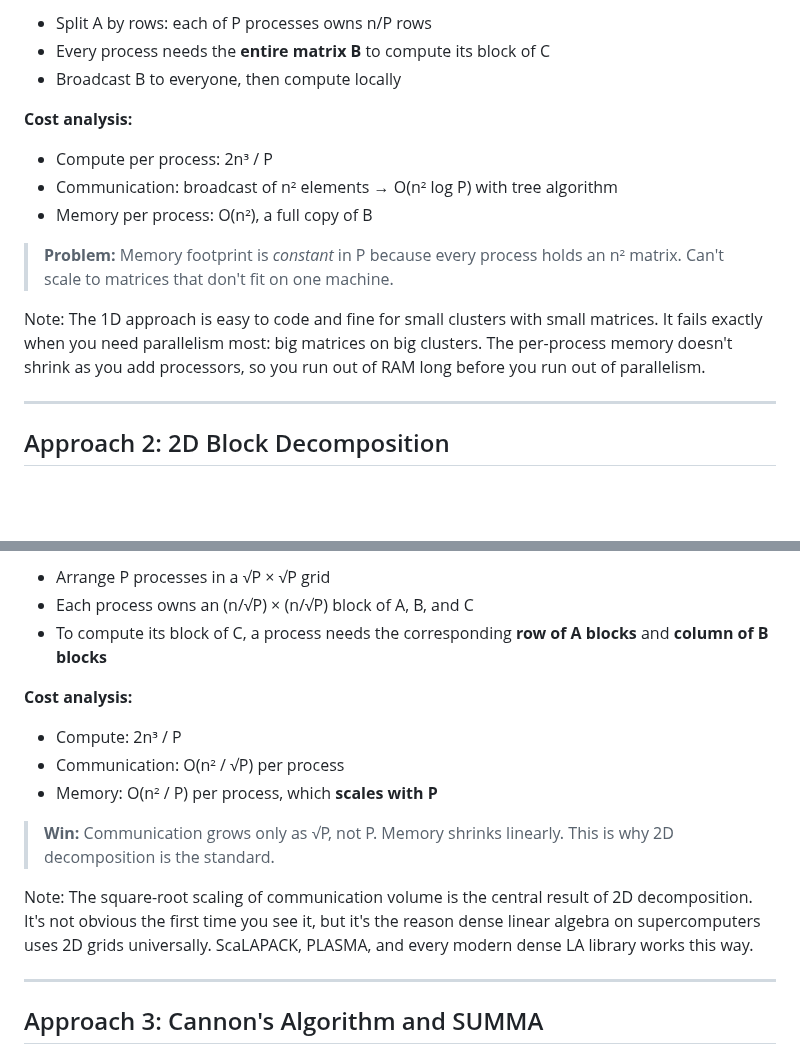
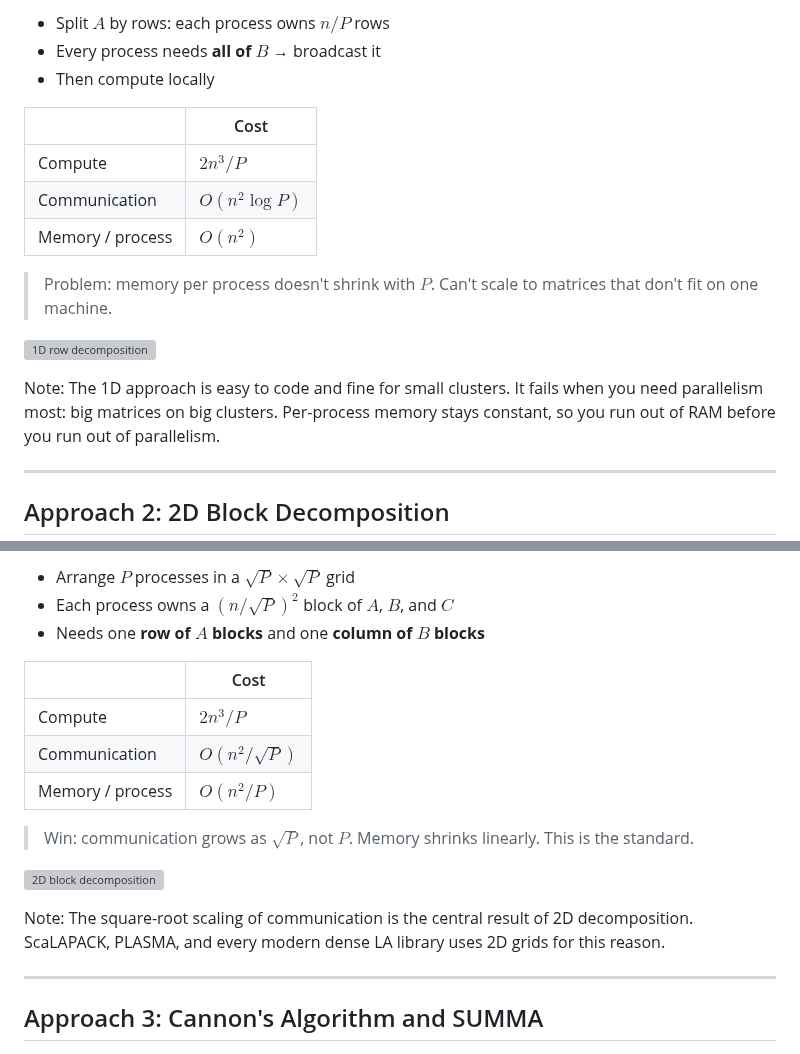
Before and after one commit to aaarrmiinnn/GW-ECE6125-parallel-computer-architecture, a Markdown page: lectures/08-parallel-programming-02/slides.md, 2 parts joined by grey strips. Rendered like a GitHub page; blank space fills up the shorter version; grey boxes are pictures that could not be loaded.

Commit message:
Rework 1D and 2D matmul slides: two-column layout, LaTeX costs
Use text-left/image-right layout for both. Convert cost analysis
to compact LaTeX tables. Add accent color for Problem/Win callouts.

Co-Authored-By: Claude Sonnet 4.6 <noreply@anthropic.com>

```diff
--- a/lectures/08-parallel-programming-02/slides.md
+++ b/lectures/08-parallel-programming-02/slides.md
@@ -770,17 +771,25 @@ Note: The growing intensity means larger matrices use hardware more efficiently.
 
-- Split A by rows: each of P processes owns n/P rows
-- Every process needs the **entire matrix B** to compute its block of C
-- Broadcast B to everyone, then compute locally
+- Split $A$ by rows: each process owns $n/P$ rows
+- Every process needs **all of $B$** → broadcast it
+- Then compute locally
 
-**Cost analysis:**
+| | Cost |
+|---|---|
+| Compute | $2n^3 / P$ |
+| Communication | $O(n^2 \log P)$ |
+| Memory / process | $O(n^2)$ |
 
-- Compute per process: 2n³ / P
-- Communication: broadcast of n² elements → O(n² log P) with tree algorithm
-- Memory per process: O(n²), a full copy of B
+> <span class="accent">Problem:</span> memory per process doesn't shrink with $P$. Can't scale to matrices that don't fit on one machine.
 
-> **Problem:** Memory footprint is *constant* in P because every process holds an n² matrix. Can't scale to matrices that don't fit on one machine.
+</div>
+<div class="right">
 
-Note: The 1D approach is easy to code and fine for small clusters with small matrices. It fails exactly when you need parallelism most: big matrices on big clusters. The per-process memory doesn't shrink as you add processors, so you run out of RAM long before you run out of parallelism.
+![1D row decomposition](images/matmul_1d.svg)
+
+</div>
+</div>
+
+Note: The 1D approach is easy to code and fine for small clusters. It fails when you need parallelism most: big matrices on big clusters. Per-process memory stays constant, so you run out of RAM before you run out of parallelism.
 
 ---
 
@@ -790,17 +800,25 @@ Note: The 1D approach is easy to code and fine for small clusters with small mat
 
-- Arrange P processes in a √P × √P grid
-- Each process owns an (n/√P) × (n/√P) block of A, B, and C
-- To compute its block of C, a process needs the corresponding **row of A blocks** and **column of B blocks**
+- Arrange $P$ processes in a $\sqrt{P} \times \sqrt{P}$ grid
+- Each process owns a $(n/\sqrt{P})^2$ block of $A$, $B$, and $C$
+- Needs one **row of $A$ blocks** and one **column of $B$ blocks**
 
-**Cost analysis:**
+| | Cost |
+|---|---|
+| Compute | $2n^3 / P$ |
+| Communication | $O(n^2 / \sqrt{P})$ |
+| Memory / process | $O(n^2 / P)$ |
 
-- Compute: 2n³ / P
-- Communication: O(n² / √P) per process
-- Memory: O(n² / P) per process, which **scales with P**
+> <span class="accent">Win:</span> communication grows as $\sqrt{P}$, not $P$. Memory shrinks linearly. This is the standard.
 
-> **Win:** Communication grows only as √P, not P. Memory shrinks linearly. This is why 2D decomposition is the standard.
+</div>
+<div class="right">
 
-Note: The square-root scaling of communication volume is the central result of 2D decomposition. It's not obvious the first time you see it, but it's the reason dense linear algebra on supercomputers uses 2D grids universally. ScaLAPACK, PLASMA, and every modern dense LA library works this way.
+![2D block decomposition](images/matmul_2d.svg)
+
+</div>
+</div>
+
+Note: The square-root scaling of communication is the central result of 2D decomposition. ScaLAPACK, PLASMA, and every modern dense LA library uses 2D grids for this reason.
 
 ---
 
```
Also changed, not shown: other parts of lectures/08-parallel-programming-02/slides.md (+4 -2 lines).
